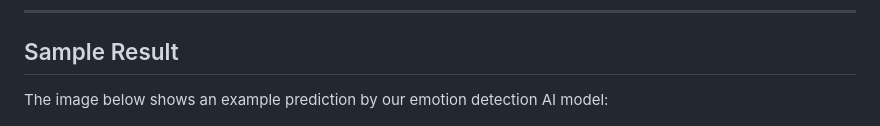
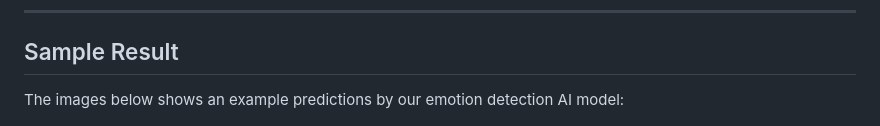
Before and after one commit to sedaygit/emotion-detection-ai, a Markdown page: README.md, the part around the change. Rendered like a GitHub page.

```diff
--- a/README.md
+++ b/README.md
@@ -115,7 +115,7 @@ The training parameters we utilized were as follows:
 
 ## Sample Result
 
-The image below shows an example prediction by our emotion detection AI model:
+The images below shows an example predictions by our emotion detection AI model:
 
 <p float="left">
 <img src="anger.png" alt="Sample Result" width="200"/>
```
